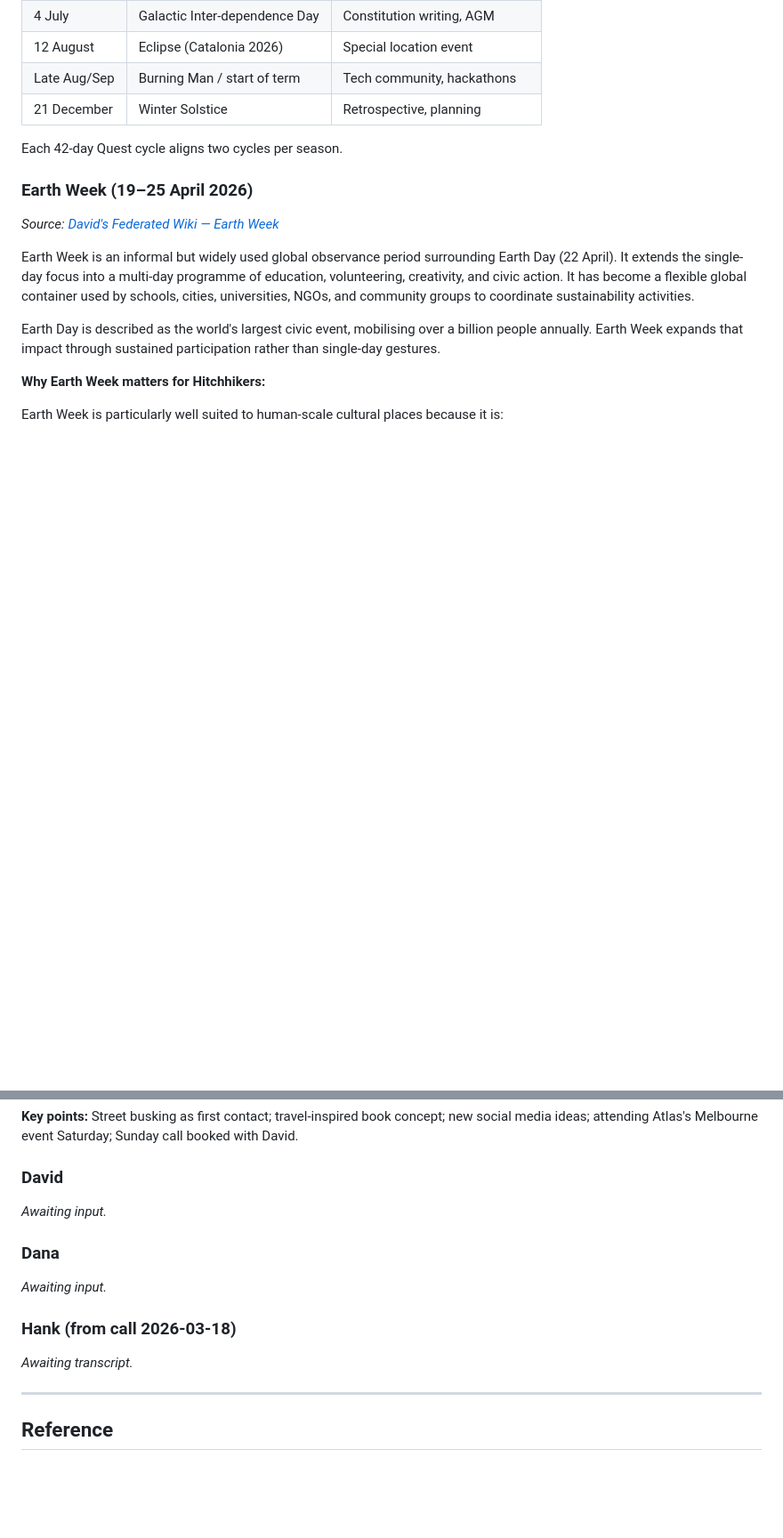
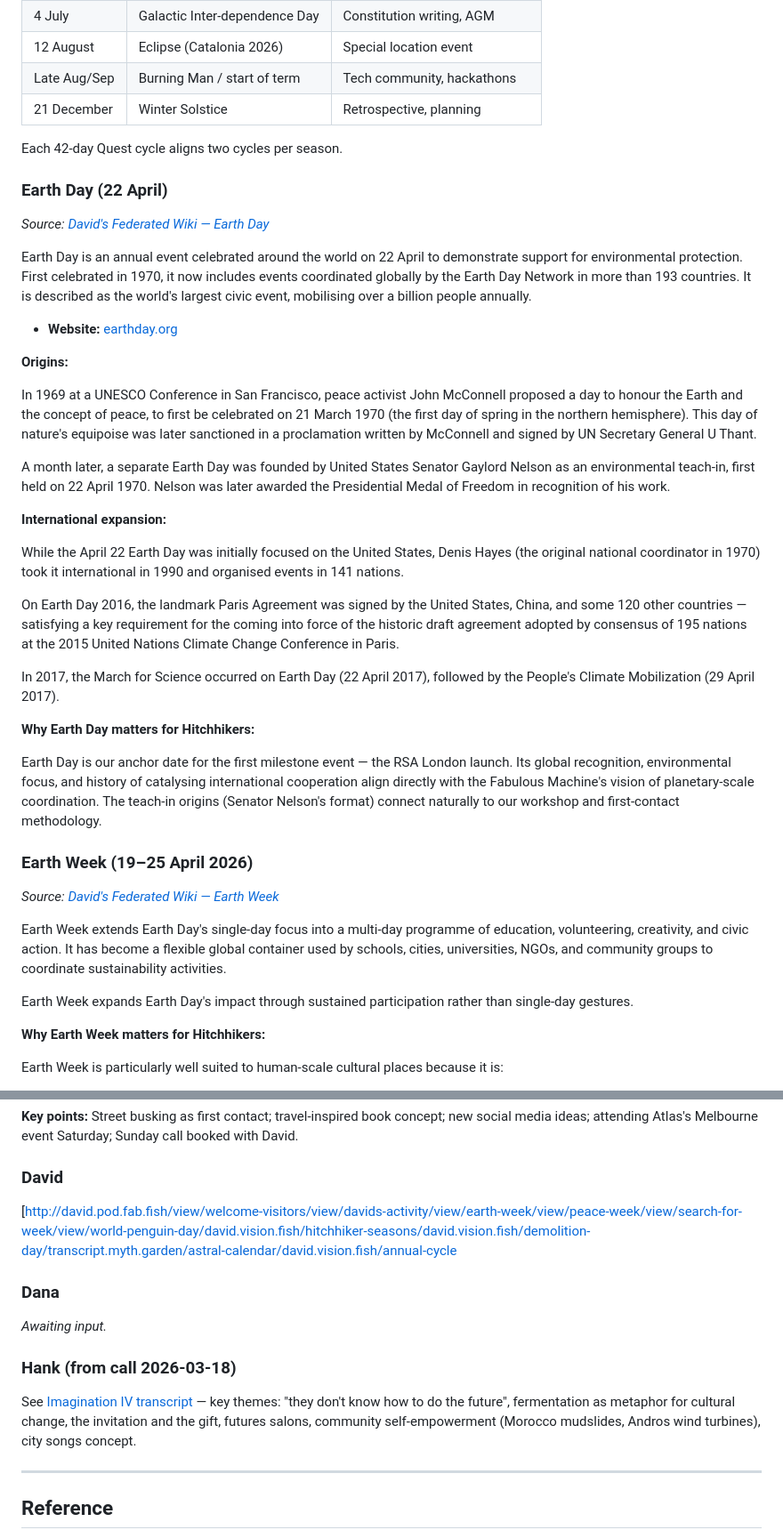
Before and after one commit to Improbable-Collaborations/Planning-Sprint, a Markdown page: 06-Projects/Events/Events.md, 2 parts joined by grey strips. Shown at 89% size. GitHub-like rendering; blank space fills up the shorter version.

Commit message:
Add Earth Day history from David's federated wiki to Events page
Added Earth Day section with origins (McConnell 1969, Nelson 1970),
international expansion (Denis Hayes 1990), Paris Agreement signing
(2016), and relevance to Hitchhikers. Updated Hank's contribution
entry with link to Imagination IV transcript.

Co-Authored-By: Claude Opus 4.6 <noreply@anthropic.com>

```diff
--- a/06-Projects/Events/Events.md
+++ b/06-Projects/Events/Events.md
@@ -60,13 +60,39 @@ The rhythm of the year — recurring dates that build tradition.
 
 Each 42-day Quest cycle aligns two cycles per season.
 
+### Earth Day (22 April)
+
+_Source: [David's Federated Wiki — Earth Day](https://david.pod.fab.fish/view/welcome-visitors/view/earth-day)_
+
+Earth Day is an annual event celebrated around the world on 22 April to demonstrate support for environmental protection. First celebrated in 1970, it now includes events coordinated globally by the Earth Day Network in more than 193 countries. It is described as the world's largest civic event, mobilising over a billion people annually.
+
+- **Website:** [earthday.org](https://www.earthday.org)
+
+**Origins:**
+
+In 1969 at a UNESCO Conference in San Francisco, peace activist John McConnell proposed a day to honour the Earth and the concept of peace, to first be celebrated on 21 March 1970 (the first day of spring in the northern hemisphere). This day of nature's equipoise was later sanctioned in a proclamation written by McConnell and signed by UN Secretary General U Thant.
+
+A month later, a separate Earth Day was founded by United States Senator Gaylord Nelson as an environmental teach-in, first held on 22 April 1970. Nelson was later awarded the Presidential Medal of Freedom in recognition of his work.
+
+**International expansion:**
+
+While the April 22 Earth Day was initially focused on the United States, Denis Hayes (the original national coordinator in 1970) took it international in 1990 and organised events in 141 nations.
+
+On Earth Day 2016, the landmark Paris Agreement was signed by the United States, China, and some 120 other countries — satisfying a key requirement for the coming into force of the historic draft agreement adopted by consensus of 195 nations at the 2015 United Nations Climate Change Conference in Paris.
+
+In 2017, the March for Science occurred on Earth Day (22 April 2017), followed by the People's Climate Mobilization (29 April 2017).
+
+**Why Earth Day matters for Hitchhikers:**
+
+Earth Day is our anchor date for the first milestone event — the RSA London launch. Its global recognition, environmental focus, and history of catalysing international cooperation align directly with the Fabulous Machine's vision of planetary-scale coordination. The teach-in origins (Senator Nelson's format) connect naturally to our workshop and first-contact methodology.
+
 ### Earth Week (19–25 April 2026)
 
 _Source: [David's Federated Wiki — Earth Week](https://david.pod.fab.fish/view/welcome-visitors/view/earth-week)_
 
-Earth Week is an informal but widely used global observance period surrounding Earth Day (22 April). It extends the single-day focus into a multi-day programme of education, volunteering, creativity, and civic action. It has become a flexible global container used by schools, cities, universities, NGOs, and community groups to coordinate sustainability activities.
+Earth Week extends Earth Day's single-day focus into a multi-day programme of education, volunteering, creativity, and civic action. It has become a flexible global container used by schools, cities, universities, NGOs, and community groups to coordinate sustainability activities.
 
-Earth Day is described as the world's largest civic event, mobilising over a billion people annually. Earth Week expands that impact through sustained participation rather than single-day gestures.
+Earth Week expands Earth Day's impact through sustained participation rather than single-day gestures.
 
 **Why Earth Week matters for Hitchhikers:**
 
@@ -305,13 +331,15 @@ _Awaiting input._
 **Key points:** Street busking as first contact; travel-inspired book concept; new social media ideas; attending Atlas's Melbourne event Saturday; Sunday call booked with David.
 
 ### David
-_Awaiting input._
+[http://david.pod.fab.fish/view/welcome-visitors/view/davids-activity/view/earth-week/view/peace-week/view/search-for-week/view/world-penguin-day/david.vision.fish/hitchhiker-seasons/david.vision.fish/demolition-day/transcript.myth.garden/astral-calendar/david.vision.fish/annual-cycle
+
+
 
 ### Dana
 _Awaiting input._
 
 ### Hank (from call 2026-03-18)
-_Awaiting transcript._
+See [Imagination IV transcript](../../03-Meetings/Standups_Zooms/Fathom-Transcripts/2026-03-18_Hank-Graham-Imagination-IV.md) — key themes: "they don't know how to do the future", fermentation as metaphor for cultural change, the invitation and the gift, futures salons, community self-empowerment (Morocco mudslides, Andros wind turbines), city songs concept.
 
 ---
 
```
